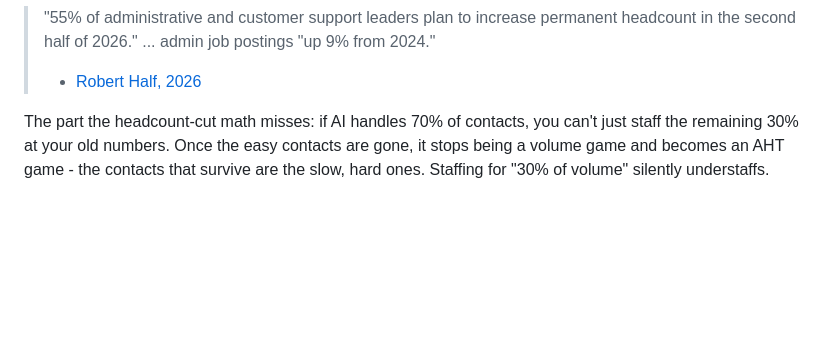
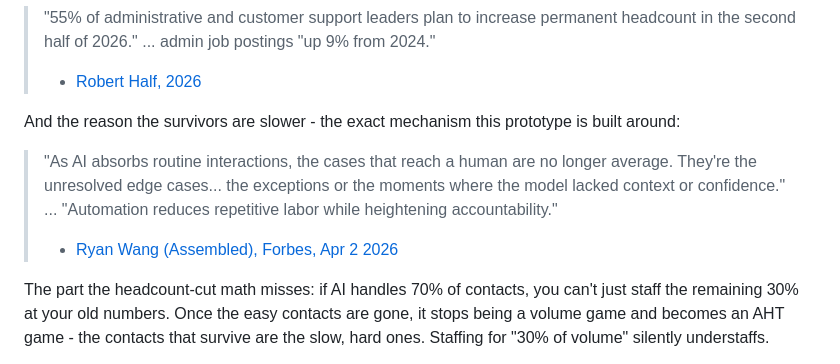
Before and after one commit to gititya/support-capacity-planning, a Markdown page: README.md, the part around the change. Rendered like a GitHub page; blank space fills up the shorter version.

Commit message:
Add Forbes/Assembled citation for the residual-difficulty mechanism
Co-Authored-By: Claude Opus 4.8 <noreply@anthropic.com>

```diff
--- a/README.md
+++ b/README.md
@@ -18,6 +18,11 @@ But here's what the 2026 data actually says:
 
 > "55% of administrative and customer support leaders plan to increase permanent headcount in the second half of 2026." ... admin job postings "up 9% from 2024."
 > - [Robert Half, 2026](https://www.roberthalf.com/us/en/insights/research/data-reveals-which-administrative-and-customer-support-roles-are-in-highest-demand)
+
+And the reason the survivors are slower - the exact mechanism this prototype is built around:
+
+> "As AI absorbs routine interactions, the cases that reach a human are no longer average. They're the unresolved edge cases... the exceptions or the moments where the model lacked context or confidence." ... "Automation reduces repetitive labor while heightening accountability."
+> - [Ryan Wang (Assembled), Forbes, Apr 2 2026](https://www.forbes.com/councils/forbestechcouncil/2026/04/02/why-the-impact-of-ai-on-customer-support-isnt-what-leaders-expected/)
 
 The part the headcount-cut math misses: if AI handles 70% of contacts, you can't just staff the remaining 30% at your old numbers. Once the easy contacts are gone, it stops being a volume game and becomes an AHT game - the contacts that survive are the slow, hard ones. Staffing for "30% of volume" silently understaffs.
 
```
